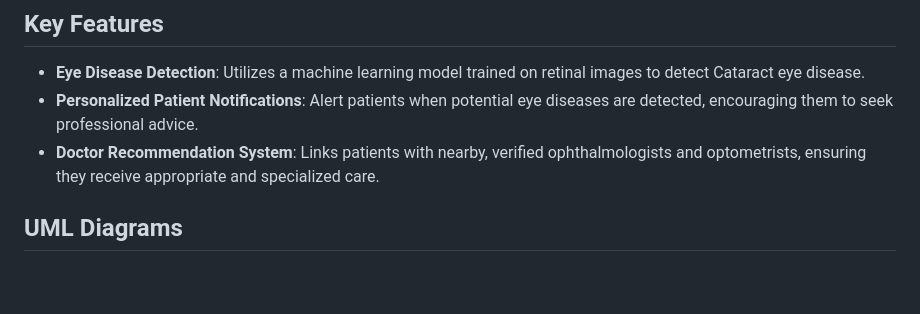
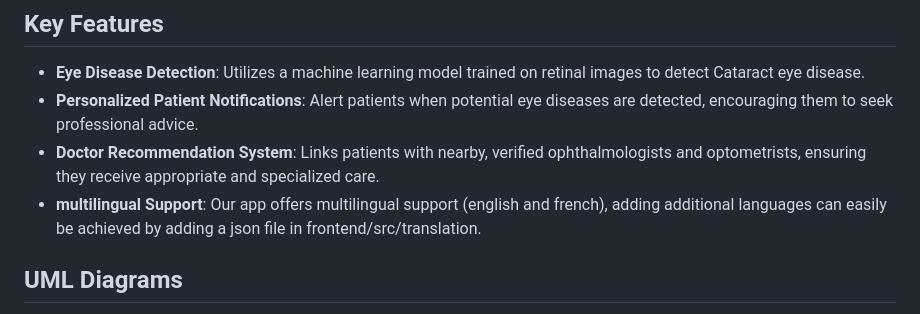
Before and after one commit to anasss008/projet_MedEYE_JEE_2023, a Markdown page: README.md, the part around the change. GitHub-like rendering; blank space fills up the shorter version.

```diff
--- a/README.md
+++ b/README.md
@@ -23,6 +23,7 @@ Our team members are :
 - **Eye Disease Detection**: Utilizes a machine learning model trained on retinal images to detect Cataract eye disease.
 - **Personalized Patient Notifications**: Alert patients when potential eye diseases are detected, encouraging them to seek professional advice.
 - **Doctor Recommendation System**: Links patients with nearby, verified ophthalmologists and optometrists, ensuring they receive appropriate and specialized care.
+- **multilingual Support**:   Our app offers multilingual support (english and french), adding additional languages can easily be achieved by adding a json file in frontend/src/translation.
 
 
 ## UML Diagrams
```
